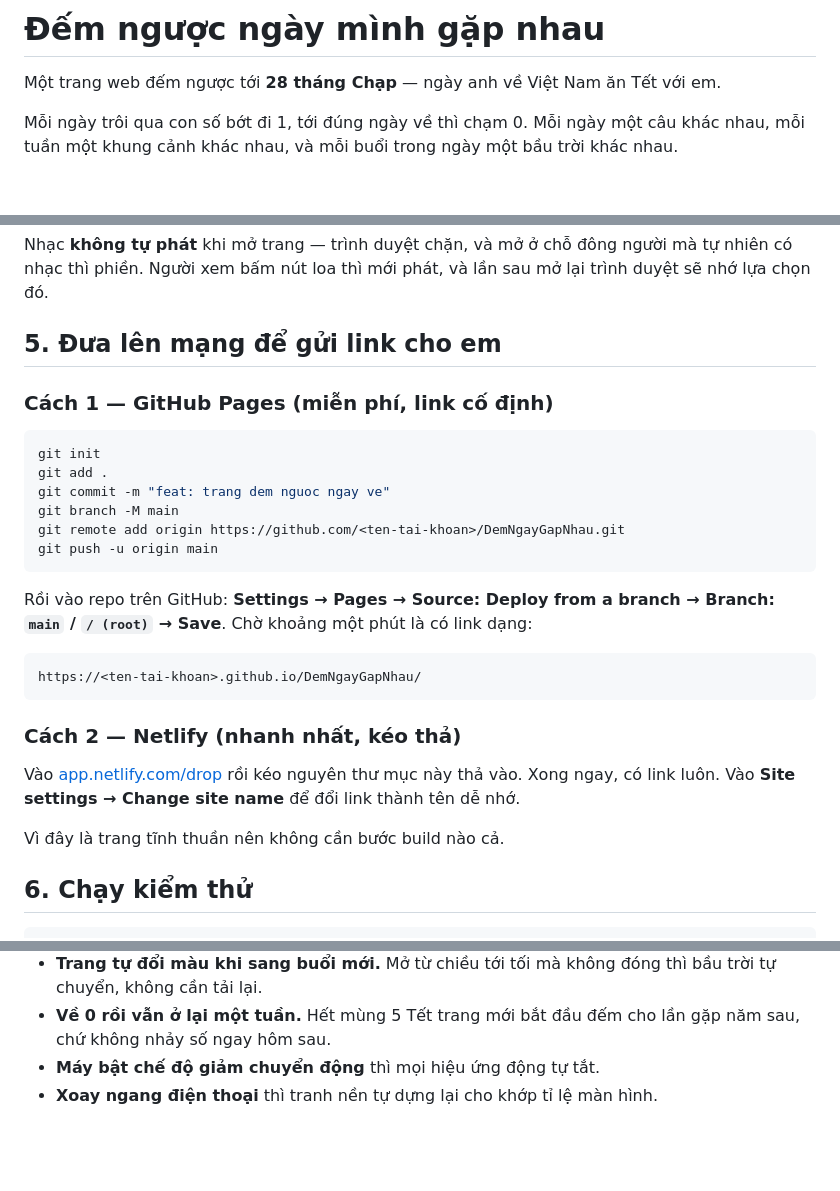
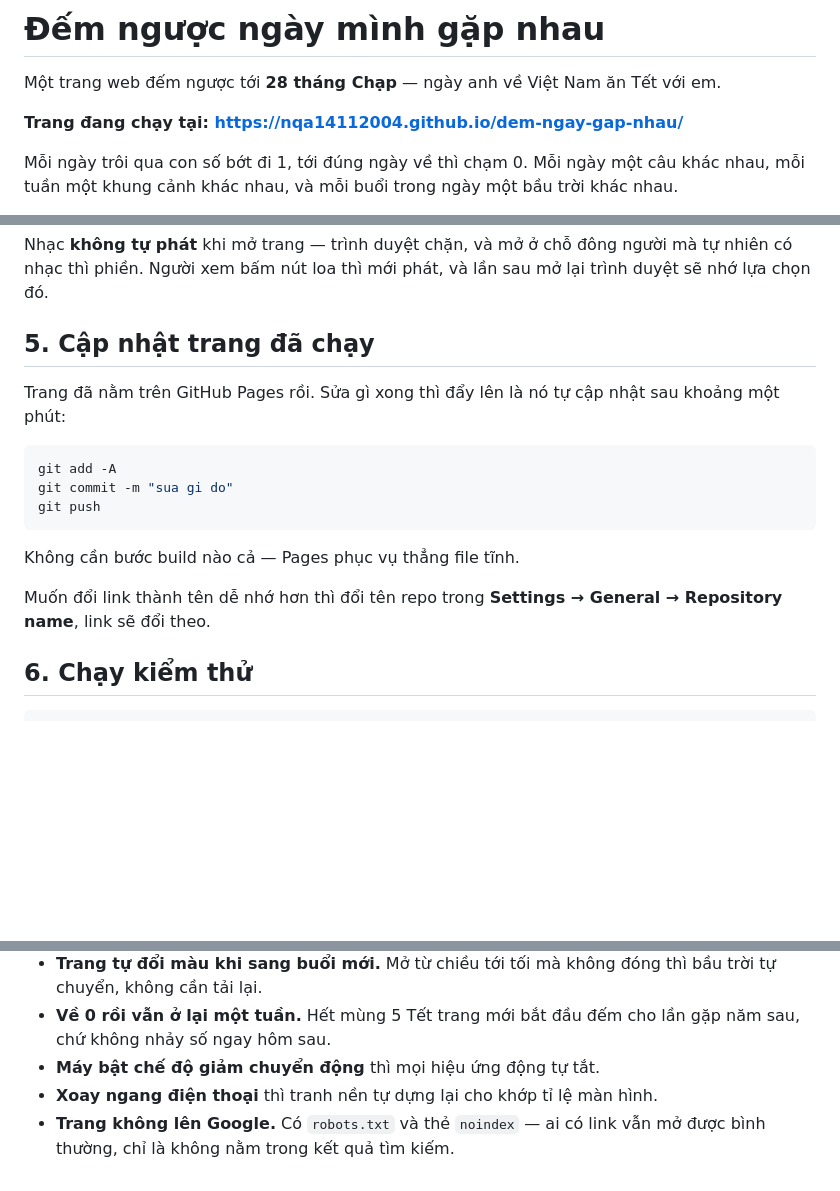
Before and after one commit to NQA14112004/dem-ngay-gap-nhau, a Markdown page: README.md, 3 parts joined by grey strips. Rendered like a GitHub page; blank space fills up the shorter version.

Commit message:
docs: ghi link trang dang chay va cach cap nhat

````diff
--- a/README.md
+++ b/README.md
@@ -1,6 +1,8 @@
 # Đếm ngược ngày mình gặp nhau
 
 Một trang web đếm ngược tới **28 tháng Chạp** — ngày anh về Việt Nam ăn Tết với em.
+
+**Trang đang chạy tại: https://nqa14112004.github.io/dem-ngay-gap-nhau/**
 
 Mỗi ngày trôi qua con số bớt đi 1, tới đúng ngày về thì chạm 0. Mỗi ngày một câu
 khác nhau, mỗi tuần một khung cảnh khác nhau, và mỗi buổi trong ngày một bầu trời
@@ -90,33 +92,21 @@ Nhạc **không tự phát** khi mở trang — trình duyệt chặn, và mở
 mà tự nhiên có nhạc thì phiền. Người xem bấm nút loa thì mới phát, và lần sau mở
 lại trình duyệt sẽ nhớ lựa chọn đó.
 
-## 5. Đưa lên mạng để gửi link cho em
+## 5. Cập nhật trang đã chạy
 
-### Cách 1 — GitHub Pages (miễn phí, link cố định)
+Trang đã nằm trên GitHub Pages rồi. Sửa gì xong thì đẩy lên là nó tự cập nhật
+sau khoảng một phút:
 
 ```bash
-git init
-git add .
-git commit -m "feat: trang dem nguoc ngay ve"
-git branch -M main
-git remote add origin https://github.com/<ten-tai-khoan>/DemNgayGapNhau.git
-git push -u origin main
+git add -A
+git commit -m "sua gi do"
+git push
 ```
 
-Rồi vào repo trên GitHub: **Settings → Pages → Source: Deploy from a branch →
-Branch: `main` / `/ (root)` → Save**. Chờ khoảng một phút là có link dạng:
+Không cần bước build nào cả — Pages phục vụ thẳng file tĩnh.
 
-```
-https://<ten-tai-khoan>.github.io/DemNgayGapNhau/
-```
-
-### Cách 2 — Netlify (nhanh nhất, kéo thả)
-
-Vào [app.netlify.com/drop](https://app.netlify.com/drop) rồi kéo nguyên thư mục
-này thả vào. Xong ngay, có link luôn. Vào **Site settings → Change site name**
-để đổi link thành tên dễ nhớ.
-
-Vì đây là trang tĩnh thuần nên không cần bước build nào cả.
+Muốn đổi link thành tên dễ nhớ hơn thì đổi tên repo trong **Settings → General →
+Repository name**, link sẽ đổi theo.
 
 ## 6. Chạy kiểm thử
 
@@ -181,3 +171,5 @@ tests/                  Kiểm thử, chạy bằng node --test
   gặp năm sau, chứ không nhảy số ngay hôm sau.
 - **Máy bật chế độ giảm chuyển động** thì mọi hiệu ứng động tự tắt.
 - **Xoay ngang điện thoại** thì tranh nền tự dựng lại cho khớp tỉ lệ màn hình.
+- **Trang không lên Google.** Có `robots.txt` và thẻ `noindex` — ai có link vẫn
+  mở được bình thường, chỉ là không nằm trong kết quả tìm kiếm.
````
